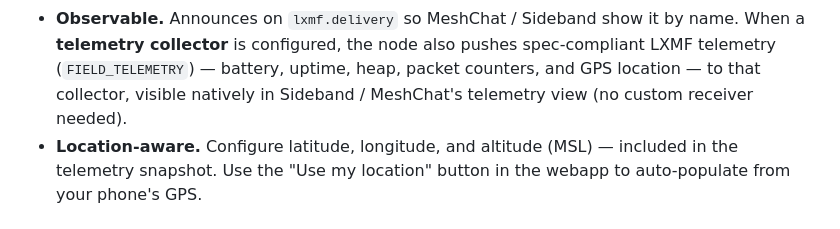
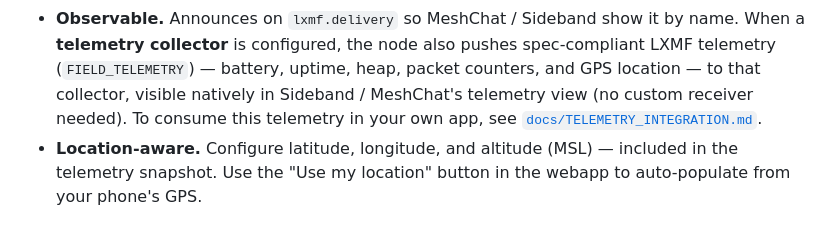
Before and after one commit to thatSFguy/reticulum-lora-repeater, a Markdown page: README.md, the part around the change. Drawn GitHub-style.

```diff
--- a/README.md
+++ b/README.md
@@ -49,7 +49,8 @@ change the display name, commit. Under 2 minutes per node after the first.
   also pushes spec-compliant LXMF telemetry (`FIELD_TELEMETRY`) — battery,
   uptime, heap, packet counters, and GPS location — to that collector,
   visible natively in Sideband / MeshChat's telemetry view (no custom
-  receiver needed).
+  receiver needed). To consume this telemetry in your own app, see
+  [`docs/TELEMETRY_INTEGRATION.md`](docs/TELEMETRY_INTEGRATION.md).
 - **Location-aware.** Configure latitude, longitude, and altitude (MSL)
   — included in the telemetry snapshot. Use the "Use my location" button
   in the webapp to auto-populate from your phone's GPS.
```
Also changed, not shown: docs/TELEMETRY_INTEGRATION.md (added, +233 -0 lines).
